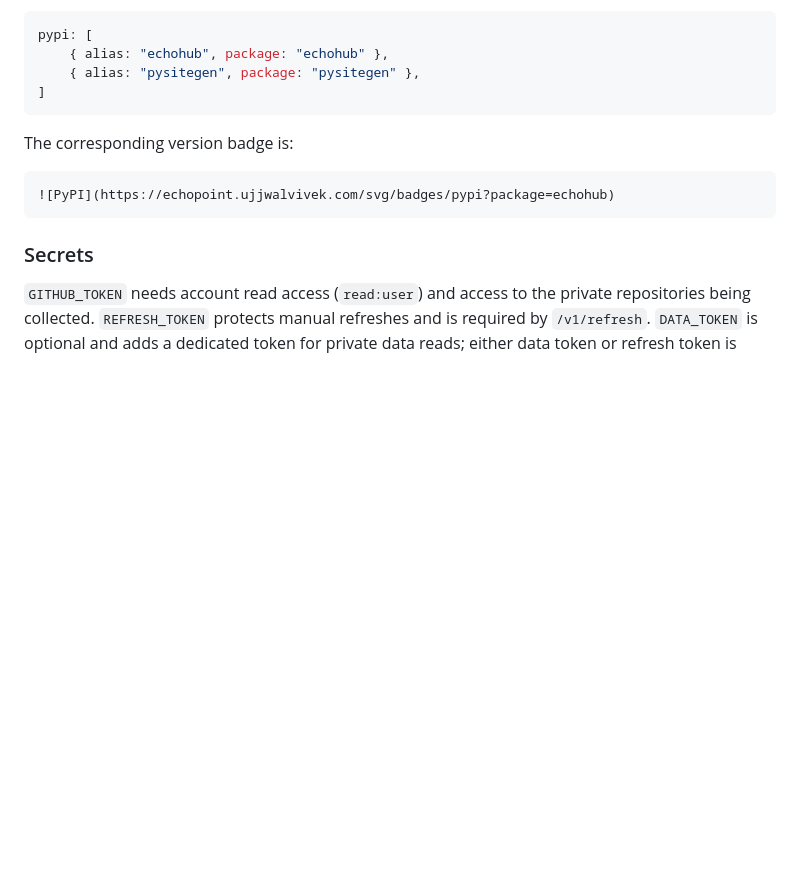
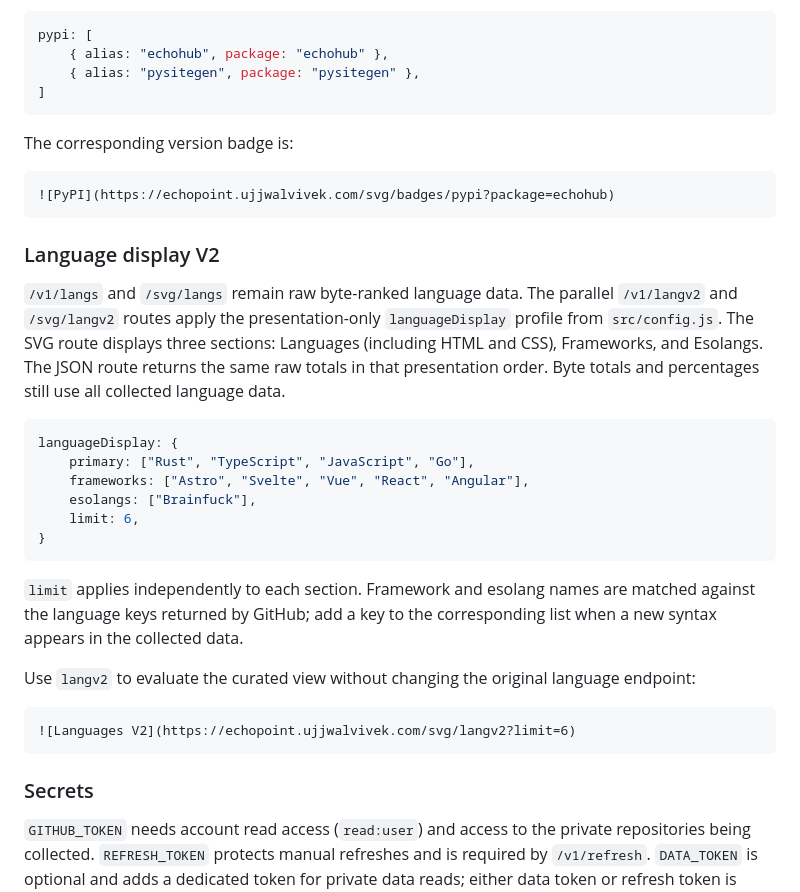
Before and after one commit to ujjwalvivek/echopoint, a Markdown page: README.md, the part around the change. Rendered like a GitHub page; blank space fills up the shorter version.

Commit message:
docs: update readme with langs v2 documentation

````diff
--- a/README.md
+++ b/README.md
@@ -98,6 +98,27 @@ The corresponding version badge is:
 ![PyPI](https://echopoint.ujjwalvivek.com/svg/badges/pypi?package=echohub)
 ```
 
+### Language display V2
+
+`/v1/langs` and `/svg/langs` remain raw byte-ranked language data. The parallel `/v1/langv2` and `/svg/langv2` routes apply the presentation-only `languageDisplay` profile from `src/config.js`. The SVG route displays three sections: Languages (including HTML and CSS), Frameworks, and Esolangs. The JSON route returns the same raw totals in that presentation order. Byte totals and percentages still use all collected language data.
+
+```js
+languageDisplay: {
+    primary: ["Rust", "TypeScript", "JavaScript", "Go"],
+    frameworks: ["Astro", "Svelte", "Vue", "React", "Angular"],
+    esolangs: ["Brainfuck"],
+    limit: 6,
+}
+```
+
+`limit` applies independently to each section. Framework and esolang names are matched against the language keys returned by GitHub; add a key to the corresponding list when a new syntax appears in the collected data.
+
+Use `langv2` to evaluate the curated view without changing the original language endpoint:
+
+```markdown
+![Languages V2](https://echopoint.ujjwalvivek.com/svg/langv2?limit=6)
+```
+
 ### Secrets
 
 `GITHUB_TOKEN` needs account read access (`read:user`) and access to the private repositories being collected. `REFRESH_TOKEN` protects manual refreshes and is required by `/v1/refresh`. `DATA_TOKEN` is optional and adds a dedicated token for private data reads; either data token or refresh token is accepted there. `GITHUB_WEBHOOK_SECRET` is required only when using the GitHub webhook endpoint.
````
